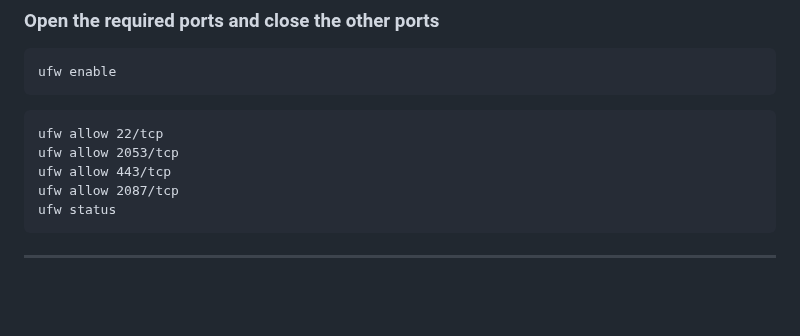
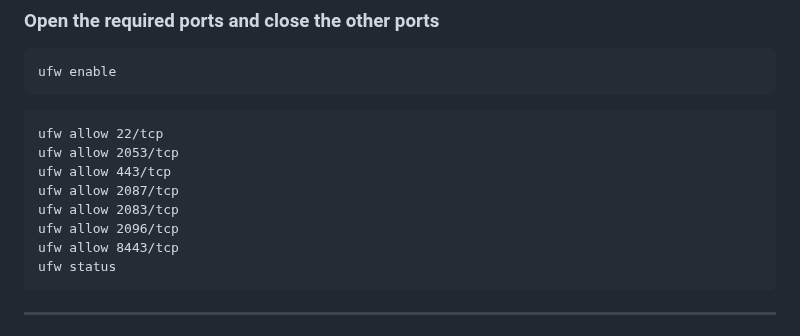
Before and after one commit to MR-Amoori/Complete_installation_of_X-UI_panel, a Markdown page: README.md, the part around the change. GitHub-like rendering; blank space fills up the shorter version.

````diff
--- a/README.md
+++ b/README.md
@@ -225,6 +225,9 @@ ufw allow 22/tcp
 ufw allow 2053/tcp
 ufw allow 443/tcp
 ufw allow 2087/tcp
+ufw allow 2083/tcp
+ufw allow 2096/tcp
+ufw allow 8443/tcp
 ufw status
 ```
 
````
